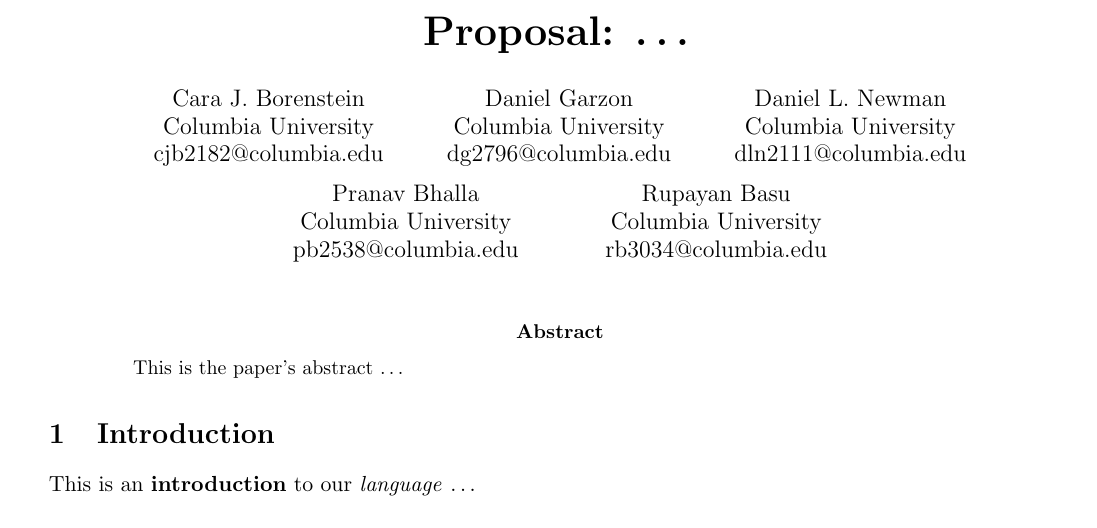
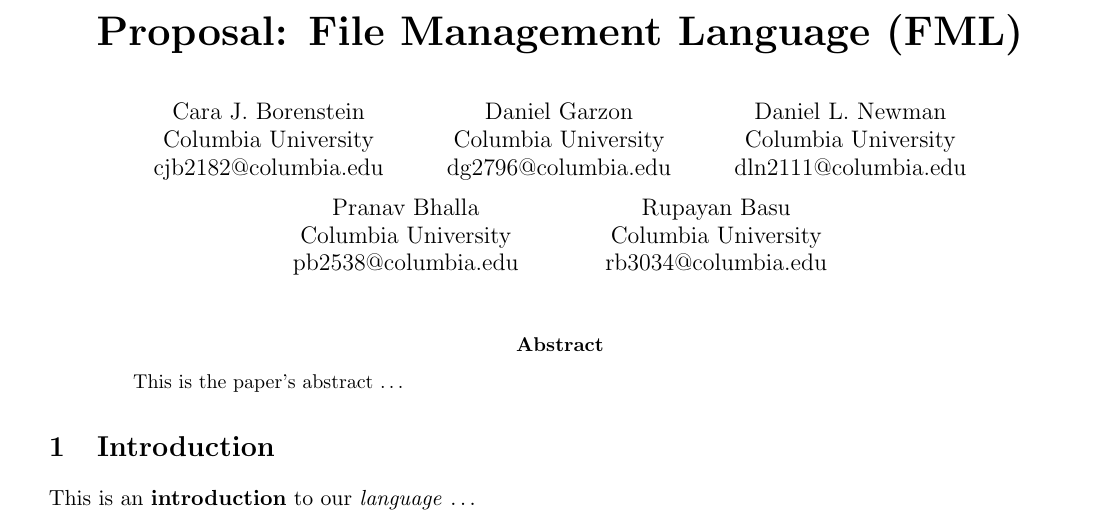
Before and after one commit to dgarzon/fdl, a LaTeX paper (tex/reference_manual.tex): part of the page, cut at the place of the change. The pictures show the PDF file tex/reference_manual.pdf that the author committed with the source.

Commit message:
[Modified File]: reference_manual.tex

```diff
--- a/tex/reference_manual.tex
+++ b/tex/reference_manual.tex
@@ -1,7 +1,7 @@
 \documentclass[11pt]{article}
 
 % Title Definition
-\title{\textbf{\huge Proposal: \ldots}}
+\title{\textbf{\huge Proposal: File Management Language (FML)}}
 \author{
   Cara J. Borenstein\\
   Columbia University\\
```
Also changed, not shown: tex/reference_manual.pdf, 2 other files.
